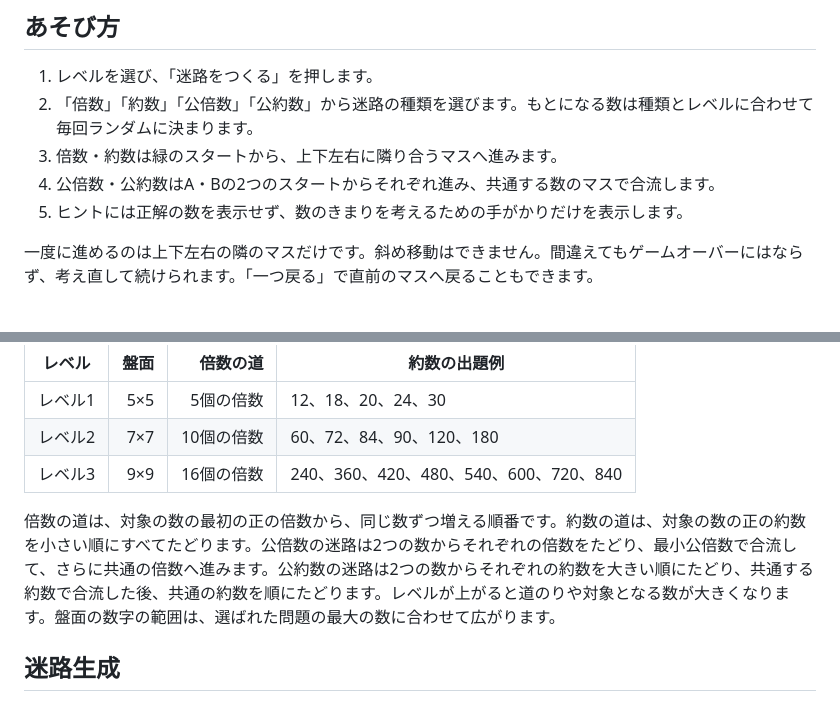
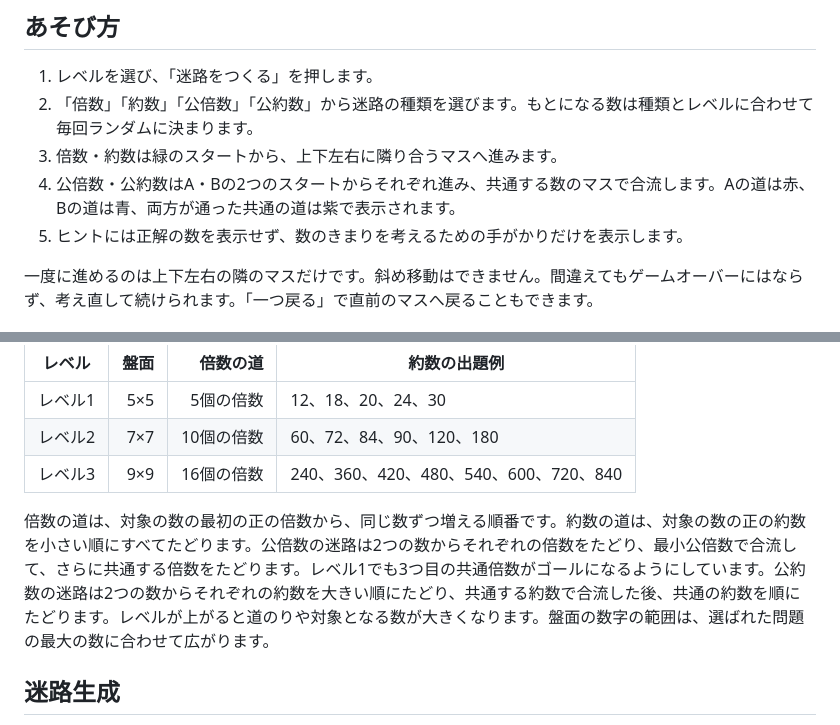
Before and after one commit to TT-sensei/bai-yaku-maze, a Markdown page: README.md, 2 parts joined by grey strips. Rendered like a GitHub page.

Commit message:
2経路の色分けと公倍数のゴール条件を説明に追加

```diff
--- a/README.md
+++ b/README.md
@@ -9,7 +9,7 @@
 1. レベルを選び、「迷路をつくる」を押します。
 2. 「倍数」「約数」「公倍数」「公約数」から迷路の種類を選びます。もとになる数は種類とレベルに合わせて毎回ランダムに決まります。
 3. 倍数・約数は緑のスタートから、上下左右に隣り合うマスへ進みます。
-4. 公倍数・公約数はA・Bの2つのスタートからそれぞれ進み、共通する数のマスで合流します。
+4. 公倍数・公約数はA・Bの2つのスタートからそれぞれ進み、共通する数のマスで合流します。Aの道は赤、Bの道は青、両方が通った共通の道は紫で表示されます。
 5. ヒントには正解の数を表示せず、数のきまりを考えるための手がかりだけを表示します。
 
 一度に進めるのは上下左右の隣のマスだけです。斜め移動はできません。間違えてもゲームオーバーにはならず、考え直して続けられます。「一つ戻る」で直前のマスへ戻ることもできます。
@@ -24,7 +24,7 @@
 | レベル2 | 7×7 | 10個の倍数 | 60、72、84、90、120、180 |
 | レベル3 | 9×9 | 16個の倍数 | 240、360、420、480、540、600、720、840 |
 
-倍数の道は、対象の数の最初の正の倍数から、同じ数ずつ増える順番です。約数の道は、対象の数の正の約数を小さい順にすべてたどります。公倍数の迷路は2つの数からそれぞれの倍数をたどり、最小公倍数で合流して、さらに共通の倍数へ進みます。公約数の迷路は2つの数からそれぞれの約数を大きい順にたどり、共通する約数で合流した後、共通の約数を順にたどります。レベルが上がると道のりや対象となる数が大きくなります。盤面の数字の範囲は、選ばれた問題の最大の数に合わせて広がります。
+倍数の道は、対象の数の最初の正の倍数から、同じ数ずつ増える順番です。約数の道は、対象の数の正の約数を小さい順にすべてたどります。公倍数の迷路は2つの数からそれぞれの倍数をたどり、最小公倍数で合流して、さらに共通する倍数をたどります。レベル1でも3つ目の共通倍数がゴールになるようにしています。公約数の迷路は2つの数からそれぞれの約数を大きい順にたどり、共通する約数で合流した後、共通の約数を順にたどります。レベルが上がると道のりや対象となる数が大きくなります。盤面の数字の範囲は、選ばれた問題の最大の数に合わせて広がります。
 
 ## 迷路生成
 
```
